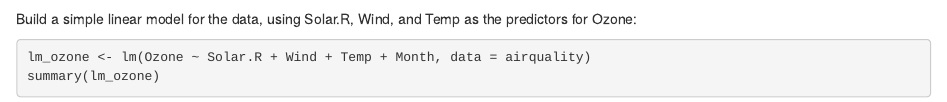
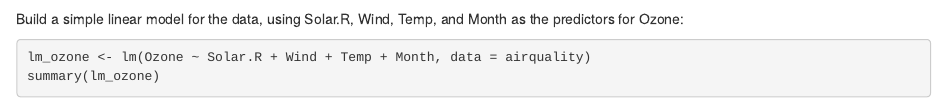
Before and after one commit to mtduncan07/linear_models, an R Markdown document (simple_linear_model.Rmd): the page in a window 1100 px wide, from 1170 px down. Rendered offline with R 4.5, knitr and Pandoc, with nearby package versions.

Commit message:
third commit

````diff
--- a/simple_linear_model.Rmd
+++ b/simple_linear_model.Rmd
@@ -21,7 +21,7 @@ Let's plot some scatterplots of the data.
 pairs(airquality)
 ```
 
-Build a simple linear model for the data, using Solar.R, Wind, and Temp as the predictors for Ozone:
+Build a simple linear model for the data, using Solar.R, Wind, Temp, and Month as the predictors for Ozone:
 
 ```{r}
 lm_ozone <- lm(Ozone ~ Solar.R + Wind + Temp + Month, data = airquality)
````
